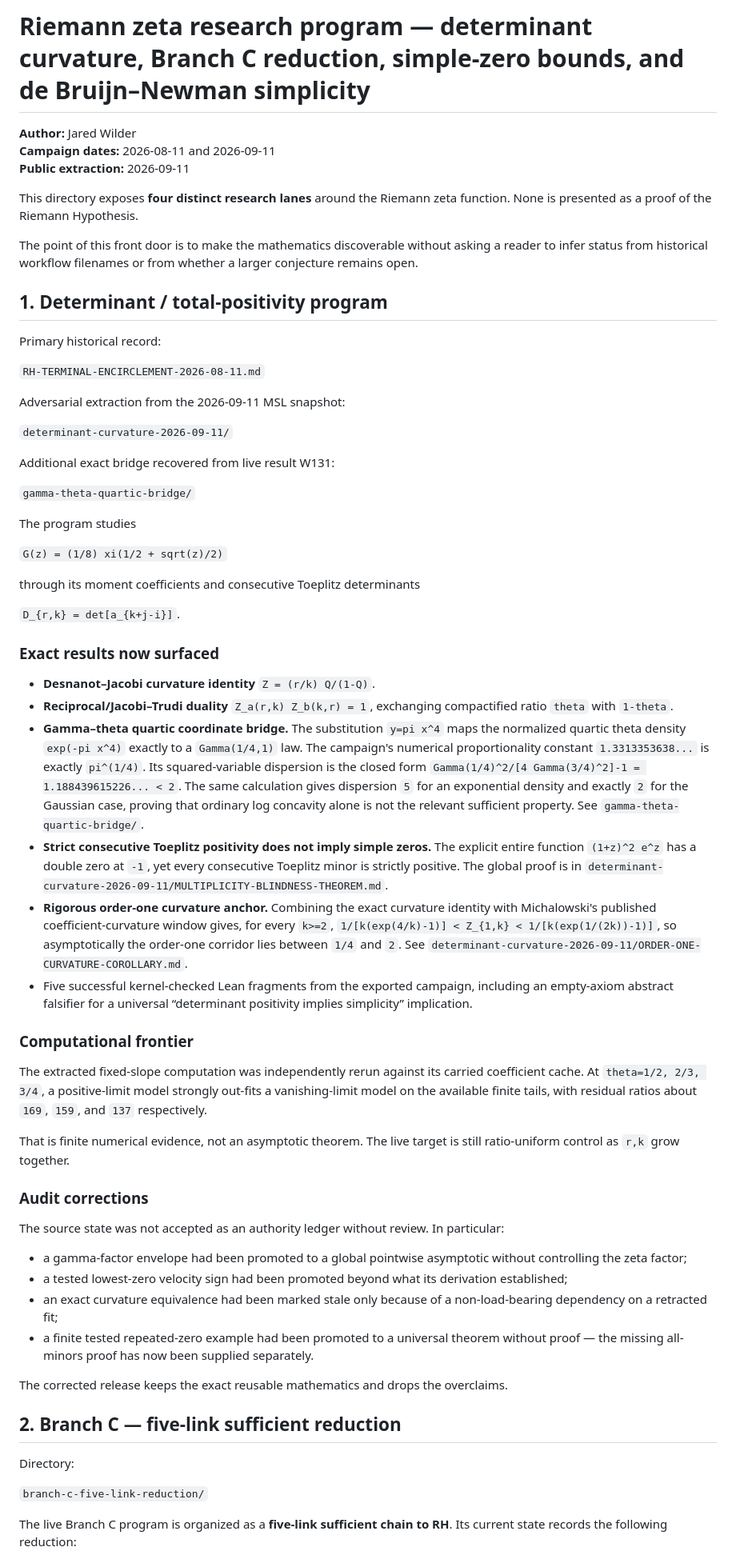
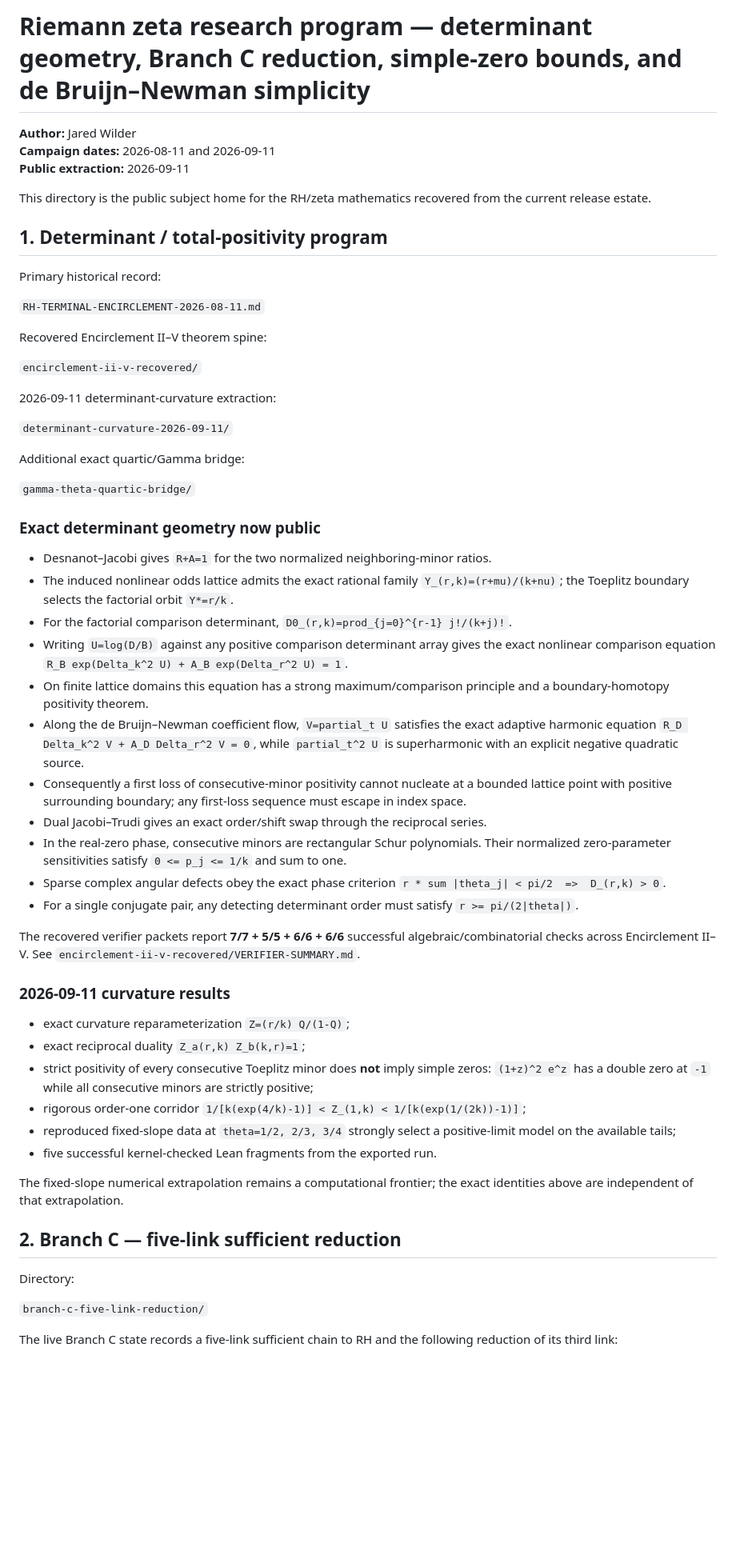
Before and after one commit to jaredwilder/unpublished-math-papers, a Markdown page: riemann-hypothesis/README.md, the part around one of its changes. Shown at 80% size. Rendered like a GitHub page; blank space fills up the shorter version.

Commit message:
Surface recovered Encirclement II-V mathematics on RH front door

```diff
--- a/riemann-hypothesis/README.md
+++ b/riemann-hypothesis/README.md
@@ -1,12 +1,10 @@
-# Riemann zeta research program — determinant curvature, Branch C reduction, simple-zero bounds, and de Bruijn–Newman simplicity
+# Riemann zeta research program — determinant geometry, Branch C reduction, simple-zero bounds, and de Bruijn–Newman simplicity
 
 **Author:** Jared Wilder
 **Campaign dates:** 2026-08-11 and 2026-09-11
 **Public extraction:** 2026-09-11
 
-This directory exposes **four distinct research lanes** around the Riemann zeta function. None is presented as a proof of the Riemann Hypothesis.
-
-The point of this front door is to make the mathematics discoverable without asking a reader to infer status from historical workflow filenames or from whether a larger conjecture remains open.
+This directory is the public subject home for the RH/zeta mathematics recovered from the current release estate.
 
 ## 1. Determinant / total-positivity program
 
@@ -14,57 +12,51 @@ Primary historical record:
 
 `RH-TERMINAL-ENCIRCLEMENT-2026-08-11.md`
 
-Adversarial extraction from the 2026-09-11 MSL snapshot:
+Recovered Encirclement II–V theorem spine:
+
+`encirclement-ii-v-recovered/`
+
+2026-09-11 determinant-curvature extraction:
 
 `determinant-curvature-2026-09-11/`
 
-Additional exact bridge recovered from live result W131:
+Additional exact quartic/Gamma bridge:
 
 `gamma-theta-quartic-bridge/`
 
-The program studies
+### Exact determinant geometry now public
 
-`G(z) = (1/8) xi(1/2 + sqrt(z)/2)`
+- Desnanot–Jacobi gives `R+A=1` for the two normalized neighboring-minor ratios.
+- The induced nonlinear odds lattice admits the exact rational family
+  `Y_(r,k)=(r+mu)/(k+nu)`; the Toeplitz boundary selects the factorial orbit `Y*=r/k`.
+- For the factorial comparison determinant,
+  `D0_(r,k)=prod_{j=0}^{r-1} j!/(k+j)!`.
+- Writing `U=log(D/B)` against any positive comparison determinant array gives the exact nonlinear comparison equation
+  `R_B exp(Delta_k^2 U) + A_B exp(Delta_r^2 U) = 1`.
+- On finite lattice domains this equation has a strong maximum/comparison principle and a boundary-homotopy positivity theorem.
+- Along the de Bruijn–Newman coefficient flow, `V=partial_t U` satisfies the exact adaptive harmonic equation
+  `R_D Delta_k^2 V + A_D Delta_r^2 V = 0`, while `partial_t^2 U` is superharmonic with an explicit negative quadratic source.
+- Consequently a first loss of consecutive-minor positivity cannot nucleate at a bounded lattice point with positive surrounding boundary; any first-loss sequence must escape in index space.
+- Dual Jacobi–Trudi gives an exact order/shift swap through the reciprocal series.
+- In the real-zero phase, consecutive minors are rectangular Schur polynomials. Their normalized zero-parameter sensitivities satisfy `0 <= p_j <= 1/k` and sum to one.
+- Sparse complex angular defects obey the exact phase criterion
+  `r * sum |theta_j| < pi/2  =>  D_(r,k) > 0`.
+- For a single conjugate pair, any detecting determinant order must satisfy
+  `r >= pi/(2|theta|)`.
 
-through its moment coefficients and consecutive Toeplitz determinants
+The recovered verifier packets report **7/7 + 5/5 + 6/6 + 6/6** successful algebraic/combinatorial checks across Encirclement II–V. See `encirclement-ii-v-recovered/VERIFIER-SUMMARY.md`.
 
-`D_{r,k} = det[a_{k+j-i}]`.
+### 2026-09-11 curvature results
 
-### Exact results now surfaced
+- exact curvature reparameterization `Z=(r/k) Q/(1-Q)`;
+- exact reciprocal duality `Z_a(r,k) Z_b(k,r)=1`;
+- strict positivity of every consecutive Toeplitz minor does **not** imply simple zeros: `(1+z)^2 e^z` has a double zero at `-1` while all consecutive minors are strictly positive;
+- rigorous order-one corridor
+  `1/[k(exp(4/k)-1)] < Z_(1,k) < 1/[k(exp(1/(2k))-1)]`;
+- reproduced fixed-slope data at `theta=1/2, 2/3, 3/4` strongly select a positive-limit model on the available tails;
+- five successful kernel-checked Lean fragments from the exported run.
 
-- **Desnanot–Jacobi curvature identity**
-  `Z = (r/k) Q/(1-Q)`.
-- **Reciprocal/Jacobi–Trudi duality**
-  `Z_a(r,k) Z_b(k,r) = 1`, exchanging compactified ratio `theta` with `1-theta`.
-- **Gamma–theta quartic coordinate bridge.** The substitution `y=pi x^4` maps the normalized quartic theta density `exp(-pi x^4)` exactly to a `Gamma(1/4,1)` law. The campaign's numerical proportionality constant `1.3313353638...` is exactly `pi^(1/4)`. Its squared-variable dispersion is the closed form
-  `Gamma(1/4)^2/[4 Gamma(3/4)^2]-1 = 1.188439615226... < 2`.
-  The same calculation gives dispersion `5` for an exponential density and exactly `2` for the Gaussian case, proving that ordinary log concavity alone is not the relevant sufficient property. See `gamma-theta-quartic-bridge/`.
-- **Strict consecutive Toeplitz positivity does not imply simple zeros.** The explicit entire function
-  `(1+z)^2 e^z`
-  has a double zero at `-1`, yet every consecutive Toeplitz minor is strictly positive. The global proof is in
-  `determinant-curvature-2026-09-11/MULTIPLICITY-BLINDNESS-THEOREM.md`.
-- **Rigorous order-one curvature anchor.** Combining the exact curvature identity with Michalowski's published coefficient-curvature window gives, for every `k>=2`,
-  `1/[k(exp(4/k)-1)] < Z_{1,k} < 1/[k(exp(1/(2k))-1)]`,
-  so asymptotically the order-one corridor lies between `1/4` and `2`. See
-  `determinant-curvature-2026-09-11/ORDER-ONE-CURVATURE-COROLLARY.md`.
-- Five successful kernel-checked Lean fragments from the exported campaign, including an empty-axiom abstract falsifier for a universal “determinant positivity implies simplicity” implication.
-
-### Computational frontier
-
-The extracted fixed-slope computation was independently rerun against its carried coefficient cache. At `theta=1/2, 2/3, 3/4`, a positive-limit model strongly out-fits a vanishing-limit model on the available finite tails, with residual ratios about `169`, `159`, and `137` respectively.
-
-That is finite numerical evidence, not an asymptotic theorem. The live target is still ratio-uniform control as `r,k` grow together.
-
-### Audit corrections
-
-The source state was not accepted as an authority ledger without review. In particular:
-
-- a gamma-factor envelope had been promoted to a global pointwise asymptotic without controlling the zeta factor;
-- a tested lowest-zero velocity sign had been promoted beyond what its derivation established;
-- an exact curvature equivalence had been marked stale only because of a non-load-bearing dependency on a retracted fit;
-- a finite tested repeated-zero example had been promoted to a universal theorem without proof — the missing all-minors proof has now been supplied separately.
-
-The corrected release keeps the exact reusable mathematics and drops the overclaims.
+The fixed-slope numerical extrapolation remains a computational frontier; the exact identities above are independent of that extrapolation.
 
 ## 2. Branch C — five-link sufficient reduction
 
@@ -72,5 +64,5 @@ Directory:
 
 `branch-c-five-link-reduction/`
 
-The live Branch C program is organized as a **five-link sufficient chain to RH**. Its current state records the following reduction:
+The live Branch C state records a five-link sufficient chain to RH and the following reduction of its third link:
 
```
Also changed, not shown: other parts of riemann-hypothesis/README.md (+16 -56 lines).
